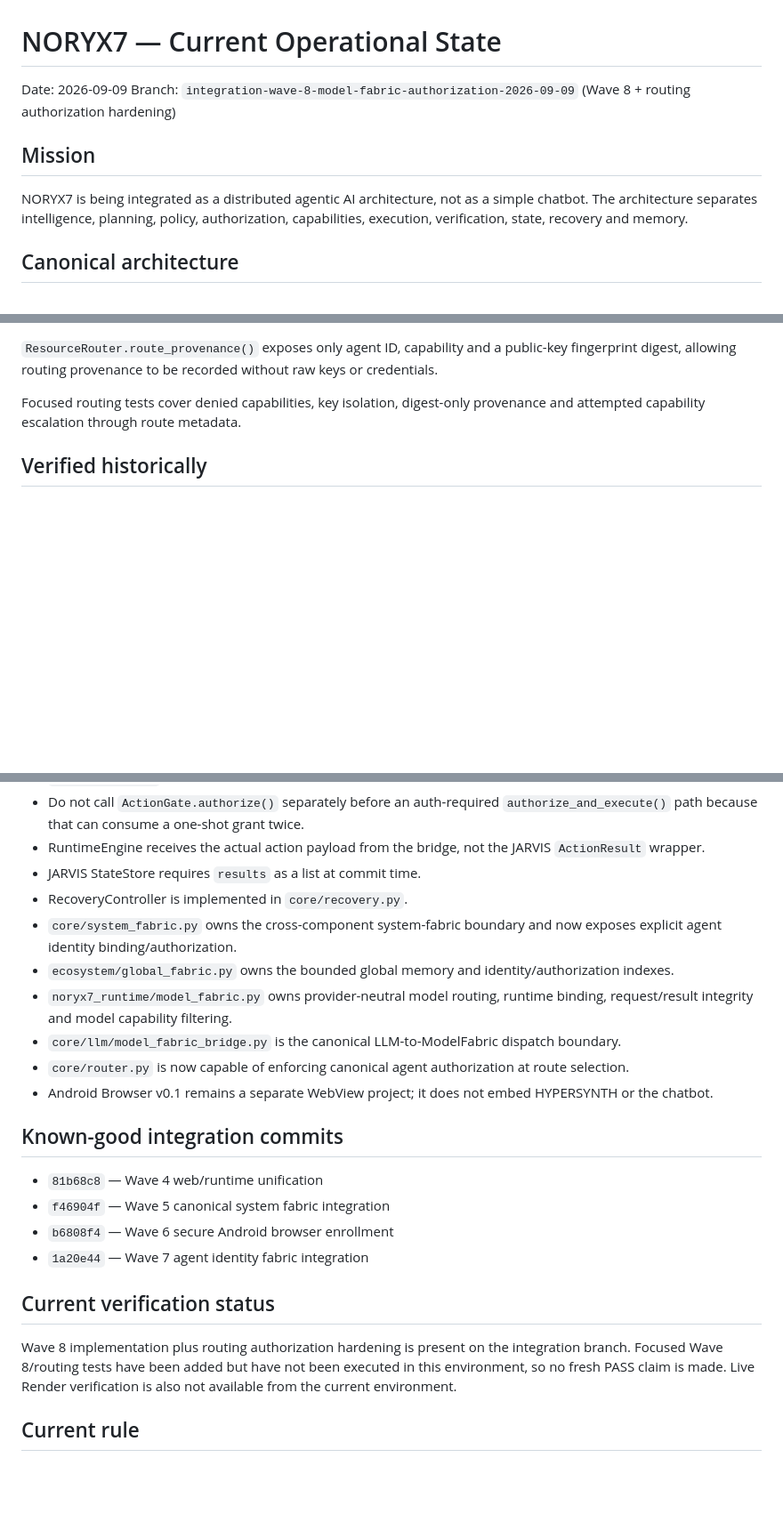
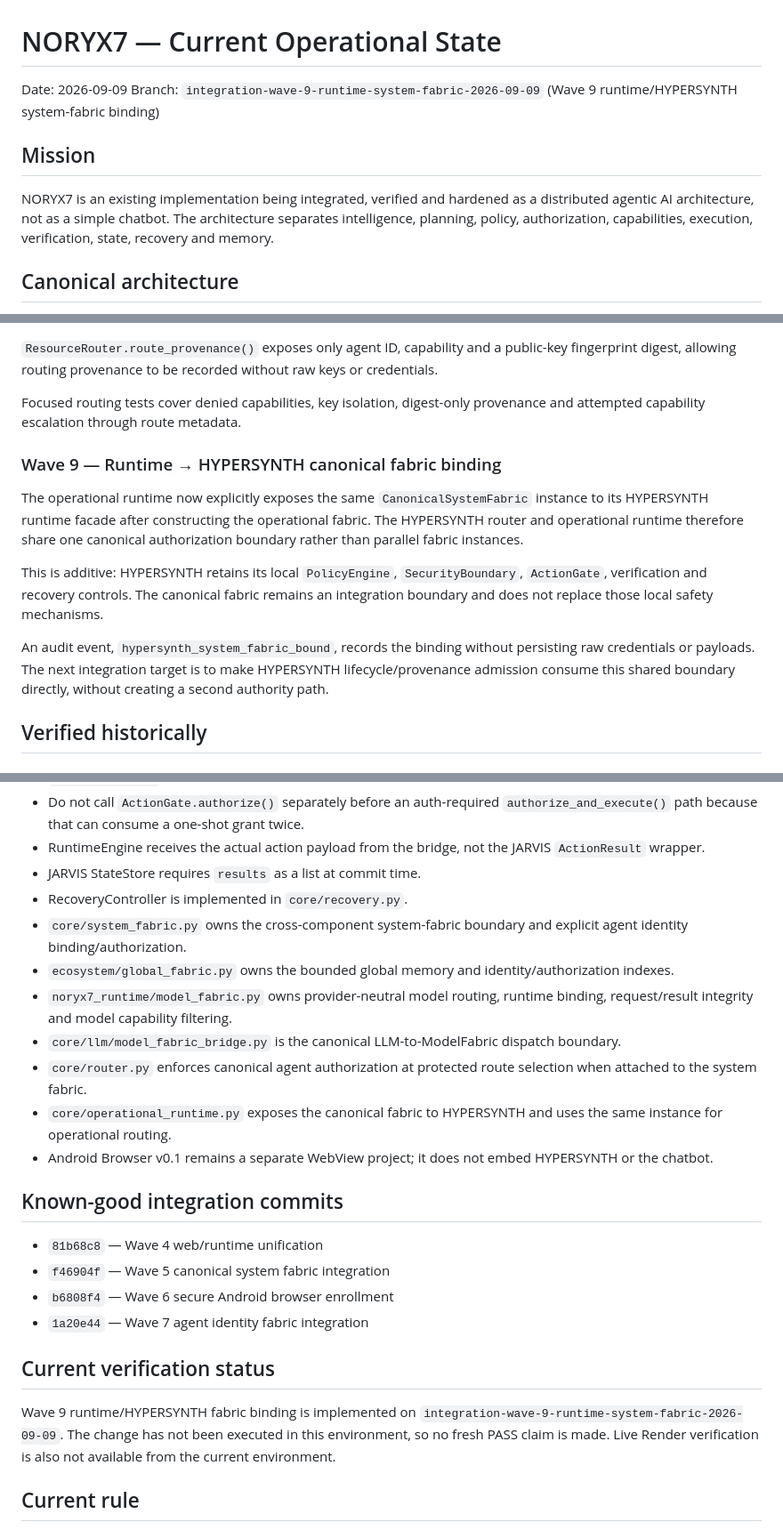
Before and after one commit to aadrian080404-prog/noryx77, a Markdown page: NORYX7_OPERATIONS/00_CURRENT_STATE.md, 3 parts joined by grey strips. Shown at 89% size. GitHub-like rendering; blank space fills up the shorter version.

Commit message:
document Wave 9 runtime and HYPERSYNTH fabric binding

```diff
--- a/NORYX7_OPERATIONS/00_CURRENT_STATE.md
+++ b/NORYX7_OPERATIONS/00_CURRENT_STATE.md
@@ -1,11 +1,11 @@
 # NORYX7 — Current Operational State
 
 Date: 2026-09-09
-Branch: `integration-wave-8-model-fabric-authorization-2026-09-09` (Wave 8 + routing authorization hardening)
+Branch: `integration-wave-9-runtime-system-fabric-2026-09-09` (Wave 9 runtime/HYPERSYNTH system-fabric binding)
 
 ## Mission
 
-NORYX7 is being integrated as a distributed agentic AI architecture, not as a simple chatbot. The architecture separates intelligence, planning, policy, authorization, capabilities, execution, verification, state, recovery and memory.
+NORYX7 is an existing implementation being integrated, verified and hardened as a distributed agentic AI architecture, not as a simple chatbot. The architecture separates intelligence, planning, policy, authorization, capabilities, execution, verification, state, recovery and memory.
 
 ## Canonical architecture
 
@@ -70,6 +70,14 @@ The existing `ModelFabric` runtime binding, request digest, result integrity/MAC
 
 Focused routing tests cover denied capabilities, key isolation, digest-only provenance and attempted capability escalation through route metadata.
 
+### Wave 9 — Runtime → HYPERSYNTH canonical fabric binding
+
+The operational runtime now explicitly exposes the same `CanonicalSystemFabric` instance to its HYPERSYNTH runtime facade after constructing the operational fabric. The HYPERSYNTH router and operational runtime therefore share one canonical authorization boundary rather than parallel fabric instances.
+
+This is additive: HYPERSYNTH retains its local `PolicyEngine`, `SecurityBoundary`, `ActionGate`, verification and recovery controls. The canonical fabric remains an integration boundary and does not replace those local safety mechanisms.
+
+An audit event, `hypersynth_system_fabric_bound`, records the binding without persisting raw credentials or payloads. The next integration target is to make HYPERSYNTH lifecycle/provenance admission consume this shared boundary directly, without creating a second authority path.
+
 ## Verified historically
 
 ### JARVIS vertical execution
@@ -120,11 +128,12 @@ If a protected path rejects an operation, first determine whether the rejection
 - RuntimeEngine receives the actual action payload from the bridge, not the JARVIS `ActionResult` wrapper.
 - JARVIS StateStore requires `results` as a list at commit time.
 - RecoveryController is implemented in `core/recovery.py`.
-- `core/system_fabric.py` owns the cross-component system-fabric boundary and now exposes explicit agent identity binding/authorization.
+- `core/system_fabric.py` owns the cross-component system-fabric boundary and explicit agent identity binding/authorization.
 - `ecosystem/global_fabric.py` owns the bounded global memory and identity/authorization indexes.
 - `noryx7_runtime/model_fabric.py` owns provider-neutral model routing, runtime binding, request/result integrity and model capability filtering.
 - `core/llm/model_fabric_bridge.py` is the canonical LLM-to-ModelFabric dispatch boundary.
-- `core/router.py` is now capable of enforcing canonical agent authorization at route selection.
+- `core/router.py` enforces canonical agent authorization at protected route selection when attached to the system fabric.
+- `core/operational_runtime.py` exposes the canonical fabric to HYPERSYNTH and uses the same instance for operational routing.
 - Android Browser v0.1 remains a separate WebView project; it does not embed HYPERSYNTH or the chatbot.
 
 ## Known-good integration commits
@@ -136,7 +145,7 @@ If a protected path rejects an operation, first determine whether the rejection
 
 ## Current verification status
 
-Wave 8 implementation plus routing authorization hardening is present on the integration branch. Focused Wave 8/routing tests have been added but have not been executed in this environment, so no fresh PASS claim is made. Live Render verification is also not available from the current environment.
+Wave 9 runtime/HYPERSYNTH fabric binding is implemented on `integration-wave-9-runtime-system-fabric-2026-09-09`. The change has not been executed in this environment, so no fresh PASS claim is made. Live Render verification is also not available from the current environment.
 
 ## Current rule
 
```
